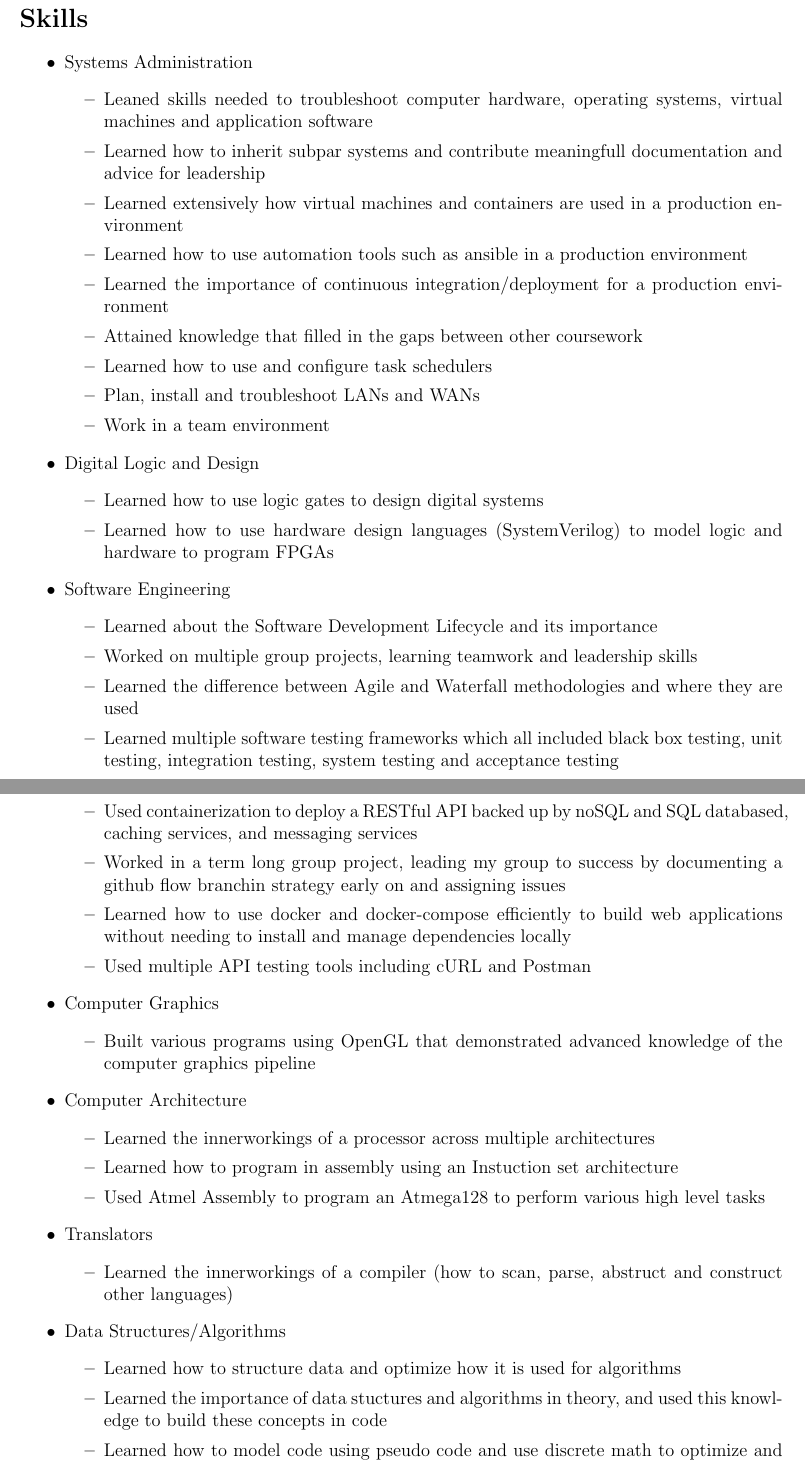
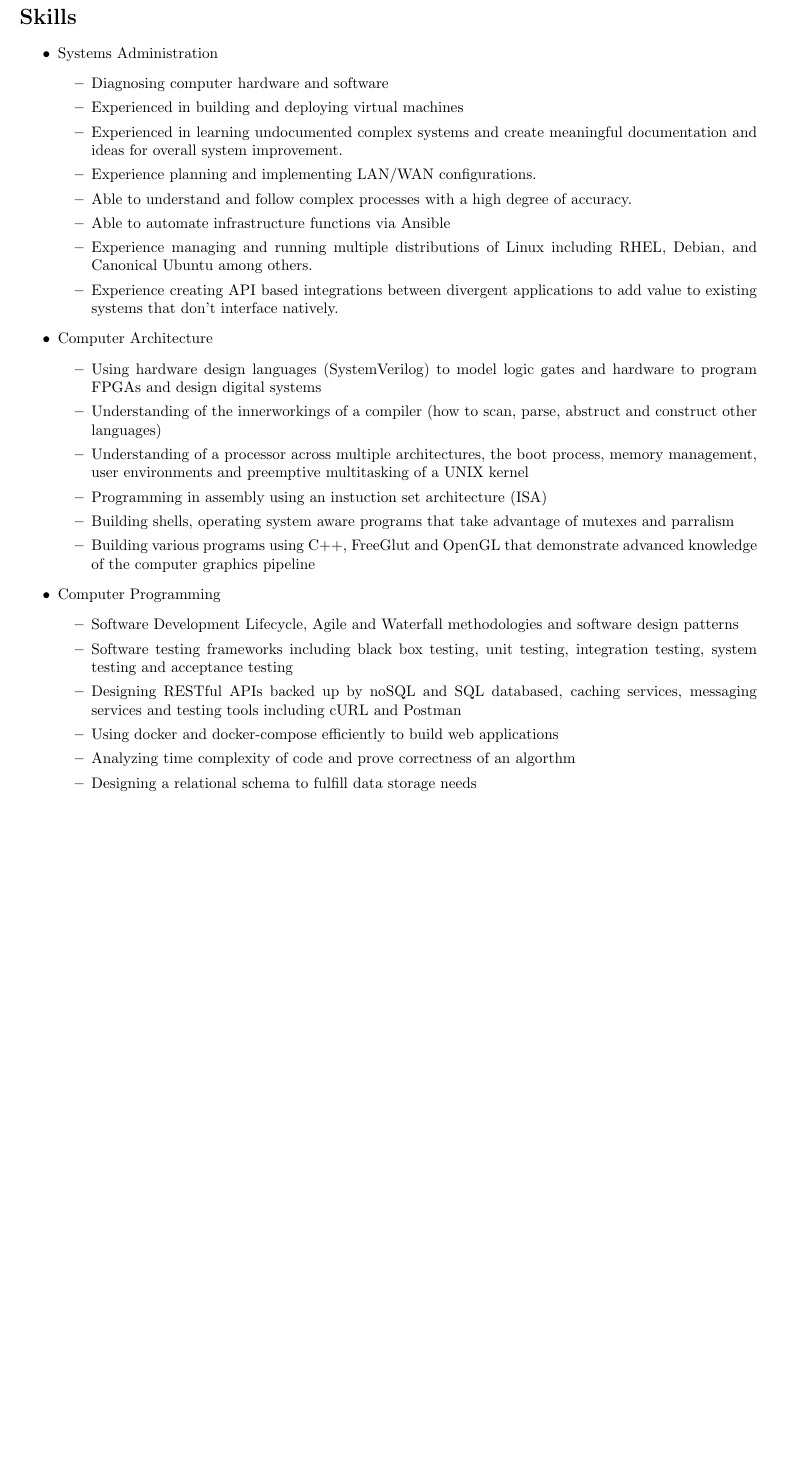
Before and after one commit to walshb421/resume, a LaTeX document (main.tex): two parts of pages 1 and 2 of 5 before the commit and part of page 1 of 2 after it, the two joined at a grey line, cut so that both start at the same text, the shorter picture padded with empty space. Compiled offline with pdfLaTeX.

Commit message:
made corrections

```diff
--- a/main.tex
+++ b/main.tex
@@ -33,27 +31,3 @@
 	\begin{itemize}
 		\item Systems Administration
 		\begin{itemize}
-			\item Leaned skills needed to troubleshoot computer hardware, operating systems, virtual machines and application software
-			\item Learned how to inherit subpar systems and contribute meaningfull documentation and advice for leadership
-			\item Learned extensively how virtual machines and containers are used in a production environment
-			\item Learned how to use automation tools such as ansible in a production environment
-			\item Learned the importance of continuous integration/deployment for a production environment
-			\item Attained knowledge that filled in the gaps between other coursework
-			\item Learned how to use and configure task schedulers
-			\item Plan, install and troubleshoot LANs and WANs
-			\item Work in a team environment
-		\end{itemize}
-
-		\item Digital Logic and Design
-		\begin{itemize}
-			\item Learned how to use logic gates to design digital systems
-			\item Learned how to use hardware design languages (SystemVerilog) to model logic and hardware to program FPGAs
-		\end{itemize}
-
-		\item Software Engineering
-		\begin{itemize}
-			\item Learned about the Software Development Lifecycle and its importance
-			\item Worked on multiple group projects, learning teamwork and leadership skills
-			\item Learned the difference between Agile and Waterfall methodologies and where they are used
-			\item Learned multiple software testing frameworks which all included black box testing, unit testing, integration testing, system testing and acceptance testing
-			\item Learned about various software design patterns and where they are useful
@@ -65,29 +34,28 @@
-			\item Used containerization to deploy a RESTful API backed up by noSQL and SQL databased, caching services, and messaging services
-			\item Worked in a term long group project, leading my group to success by documenting a github flow branchin strategy early on and assigning issues
-			\item Learned how to use docker and docker-compose efficiently to build web applications without needing to install and manage dependencies locally
-			\item Used multiple API testing tools including cURL and Postman
-		\end{itemize}
-
-		\item Computer Graphics
-		\begin{itemize}
-			\item Built various programs using OpenGL that demonstrated advanced knowledge of the computer graphics pipeline
+			\item Diagnosing computer hardware and software
+			\item Experienced in building and deploying virtual machines
+			\item Experienced in learning undocumented complex systems and create meaningful documentation and ideas for overall system improvement.
+			\item Experience planning and implementing LAN/WAN configurations.
+			\item Able to understand and follow complex processes with a high degree of accuracy.
+			\item Able to automate infrastructure functions via Ansible
+			\item Experience managing and running multiple distributions of Linux including RHEL, Debian, and Canonical Ubuntu among others.
+			\item Experience creating API based integrations between divergent applications to add value to existing systems that don't interface natively.
 		\end{itemize}
 
 		\item Computer Architecture
 		\begin{itemize}
-			\item Learned the innerworkings of a processor across multiple architectures
-			\item Learned how to program in assembly using an Instuction set architecture
-			\item Used Atmel Assembly to program an Atmega128 to perform various high level tasks
+			\item Using hardware design languages (SystemVerilog) to model logic gates and hardware to program FPGAs and design digital systems
+			\item Understanding of the innerworkings of a compiler (how to scan, parse, abstruct and construct other languages)
+			\item Understanding of a processor across multiple architectures, the boot process, memory management, user environments and preemptive multitasking of a UNIX kernel
+			\item Programming in assembly using an instuction set architecture (ISA)
+			\item Building shells, operating system aware programs that take advantage of mutexes and parralism
+			\item Building various programs using C++, FreeGlut and OpenGL that demonstrate advanced knowledge of the computer graphics pipeline
 		\end{itemize}
 
-		\item Translators
+		\item Computer Programming
 		\begin{itemize}
-			\item Learned the innerworkings of a compiler (how to scan, parse, abstruct and construct other languages)
-		\end{itemize}
-
-		\item Data Structures/Algorithms
-		\begin{itemize}
-			\item Learned how to structure data and optimize how it is used for algorithms
-			\item Learned the importance of data stuctures and algorithms in theory, and used this knowledge to build these concepts in code
-			\item Learned how to model code using pseudo code and use discrete math to optimize and model code.
-		\end{itemize}
+			\item Software Development Lifecycle, Agile and Waterfall methodologies and software design patterns
+			\item Software testing frameworks including black box testing, unit testing, integration testing, system testing and acceptance testing
+			\item Designing RESTful APIs backed up by noSQL and SQL databased, caching services, messaging services and testing tools including cURL and Postman
+			\item Using docker and docker-compose efficiently to build web applications
+			\item Analyzing time complexity of code and prove correctness of an algorthm
+			\item Designing a relational schema to fulfill data storage needs
```
Also changed, not shown: main.pdf, main.tex (95 more changed lines).
